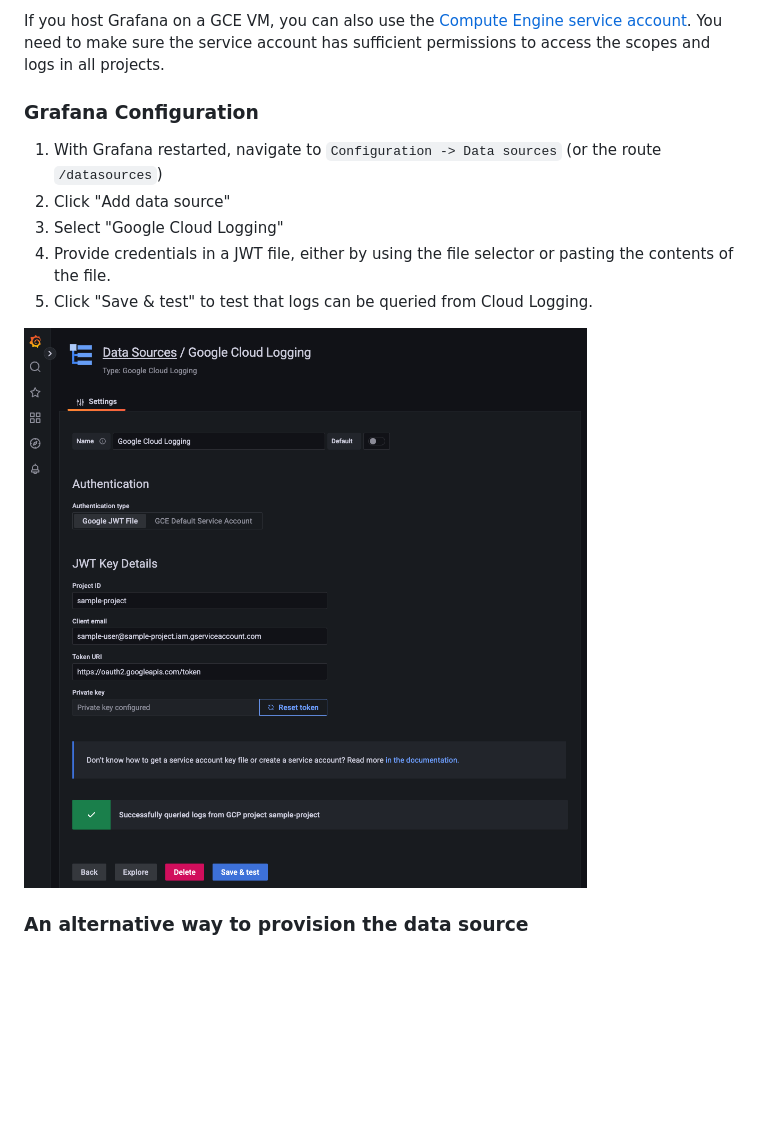
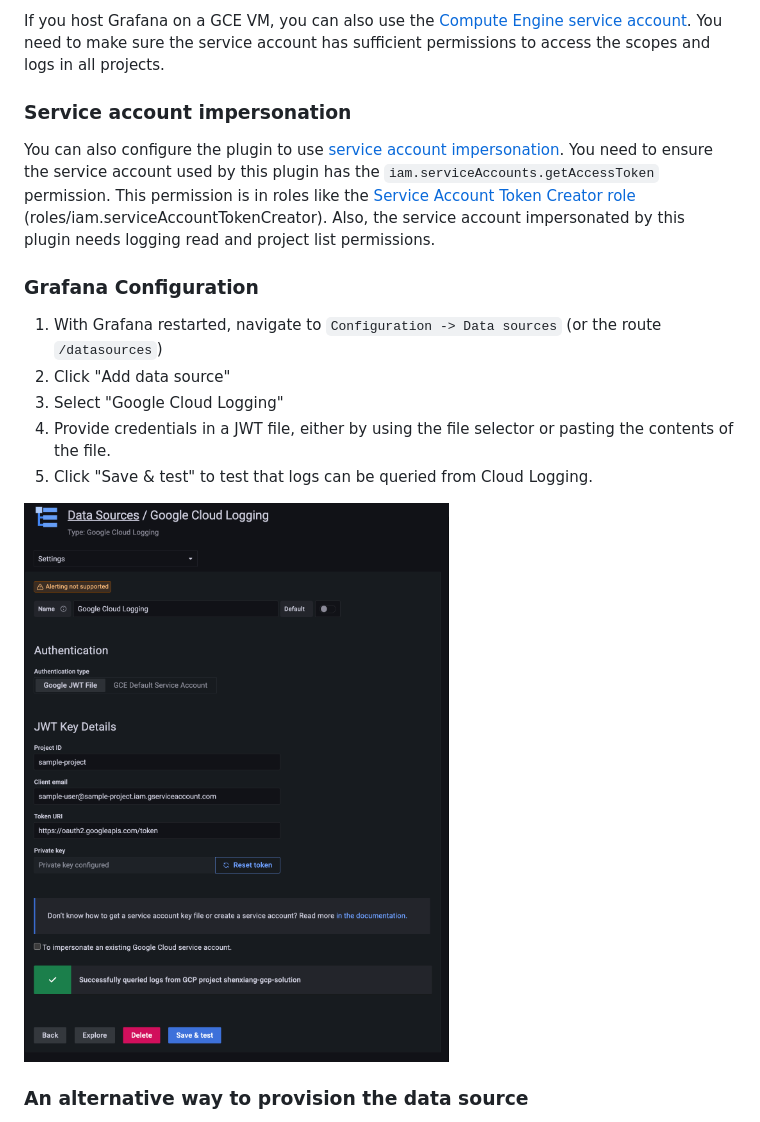
Before and after one commit to GoogleCloudPlatform/cloud-logging-data-source-plugin, a Markdown page: README.md, the part around the change. Drawn GitHub-style; pictures changed too: src/img/cloud_logging_config.png; blank space fills up the shorter version.

Commit message:
add SA impersonation

```diff
--- a/README.md
+++ b/README.md
@@ -31,6 +31,11 @@ You can follow the steps to enable it:
 If you want to access logs in multiple cloud projects, you need to ensure the service account has permission to read logs from all of them.
 
 If you host Grafana on a GCE VM, you can also use the [Compute Engine service account](https://cloud.google.com/compute/docs/access/service-accounts#serviceaccount). You need to make sure the service account has sufficient permissions to access the scopes and logs in all projects.
+
+### Service account impersonation
+You can also configure the plugin to use [service account impersonation](https://cloud.google.com/iam/docs/service-account-impersonation).
+You need to ensure the service account used by this plugin has the `iam.serviceAccounts.getAccessToken` permission. This permission is in roles like the [Service Account Token Creator role](https://cloud.google.com/iam/docs/understanding-roles#iam.serviceAccountTokenCreator) (roles/iam.serviceAccountTokenCreator). Also, the service account impersonated
+by this plugin needs logging read and project list permissions.
 
 ### Grafana Configuration
 1. With Grafana restarted, navigate to `Configuration -> Data sources` (or the route `/datasources`)
```
Also changed, not shown: 5 other files.
